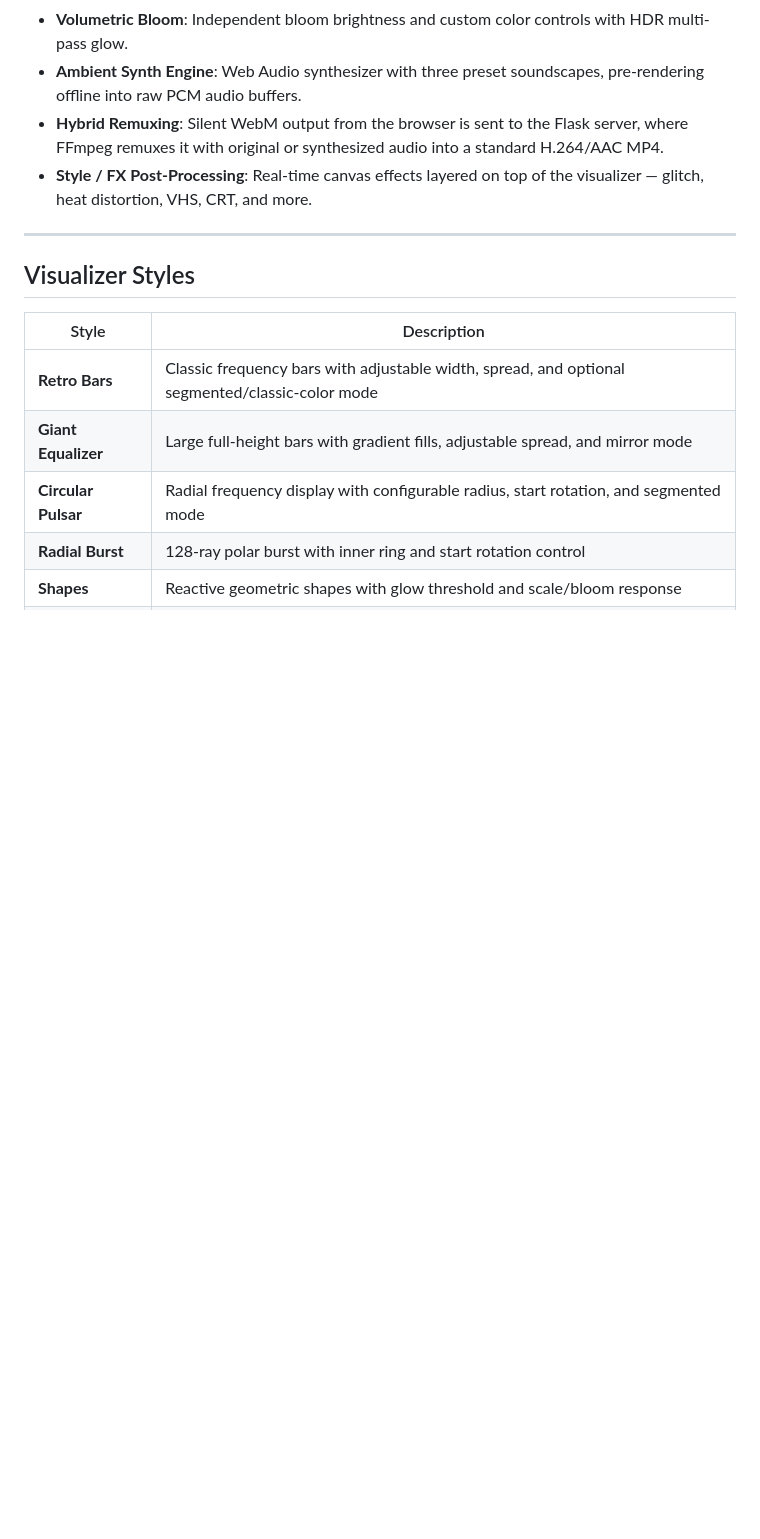
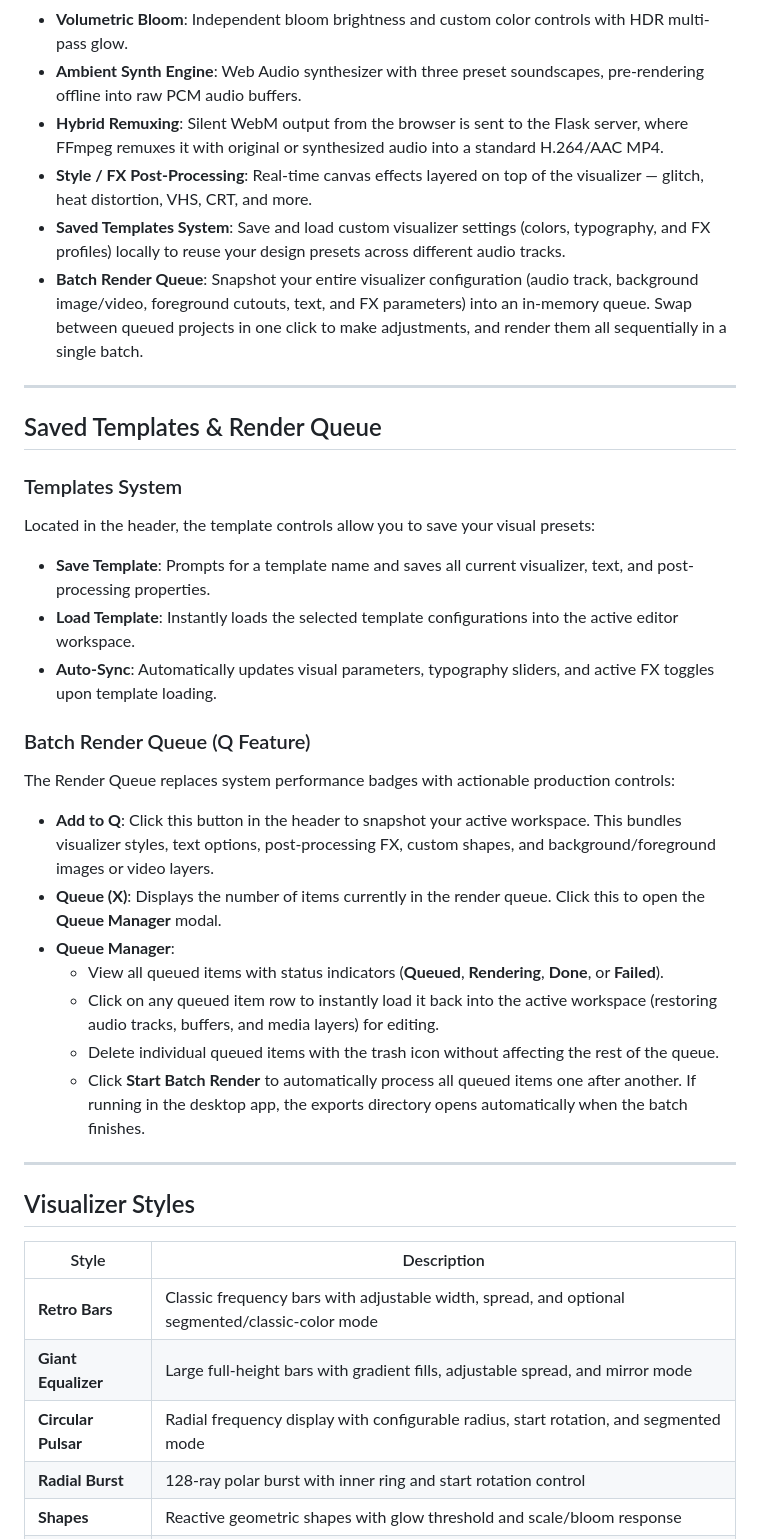
Before and after one commit to Echoshard/AuraWave, a Markdown page: README.md, the part around the change. Drawn GitHub-style; blank space fills up the shorter version.

```diff
--- a/README.md
+++ b/README.md
@@ -14,6 +14,28 @@ AuraWave is a native desktop audio visualizer and video creator built with Pytho
 - **Ambient Synth Engine**: Web Audio synthesizer with three preset soundscapes, pre-rendering offline into raw PCM audio buffers.
 - **Hybrid Remuxing**: Silent WebM output from the browser is sent to the Flask server, where FFmpeg remuxes it with original or synthesized audio into a standard H.264/AAC MP4.
 - **Style / FX Post-Processing**: Real-time canvas effects layered on top of the visualizer — glitch, heat distortion, VHS, CRT, and more.
+- **Saved Templates System**: Save and load custom visualizer settings (colors, typography, and FX profiles) locally to reuse your design presets across different audio tracks.
+- **Batch Render Queue**: Snapshot your entire visualizer configuration (audio track, background image/video, foreground cutouts, text, and FX parameters) into an in-memory queue. Swap between queued projects in one click to make adjustments, and render them all sequentially in a single batch.
+
+---
+
+## Saved Templates & Render Queue
+
+### Templates System
+Located in the header, the template controls allow you to save your visual presets:
+- **Save Template**: Prompts for a template name and saves all current visualizer, text, and post-processing properties.
+- **Load Template**: Instantly loads the selected template configurations into the active editor workspace.
+- **Auto-Sync**: Automatically updates visual parameters, typography sliders, and active FX toggles upon template loading.
+
+### Batch Render Queue (Q Feature)
+The Render Queue replaces system performance badges with actionable production controls:
+- **Add to Q**: Click this button in the header to snapshot your active workspace. This bundles visualizer styles, text options, post-processing FX, custom shapes, and background/foreground images or video layers.
+- **Queue (X)**: Displays the number of items currently in the render queue. Click this to open the **Queue Manager** modal.
+- **Queue Manager**:
+  - View all queued items with status indicators (**Queued**, **Rendering**, **Done**, or **Failed**).
+  - Click on any queued item row to instantly load it back into the active workspace (restoring audio tracks, buffers, and media layers) for editing.
+  - Delete individual queued items with the trash icon without affecting the rest of the queue.
+  - Click **Start Batch Render** to automatically process all queued items one after another. If running in the desktop app, the exports directory opens automatically when the batch finishes.
 
 ---
 
```
